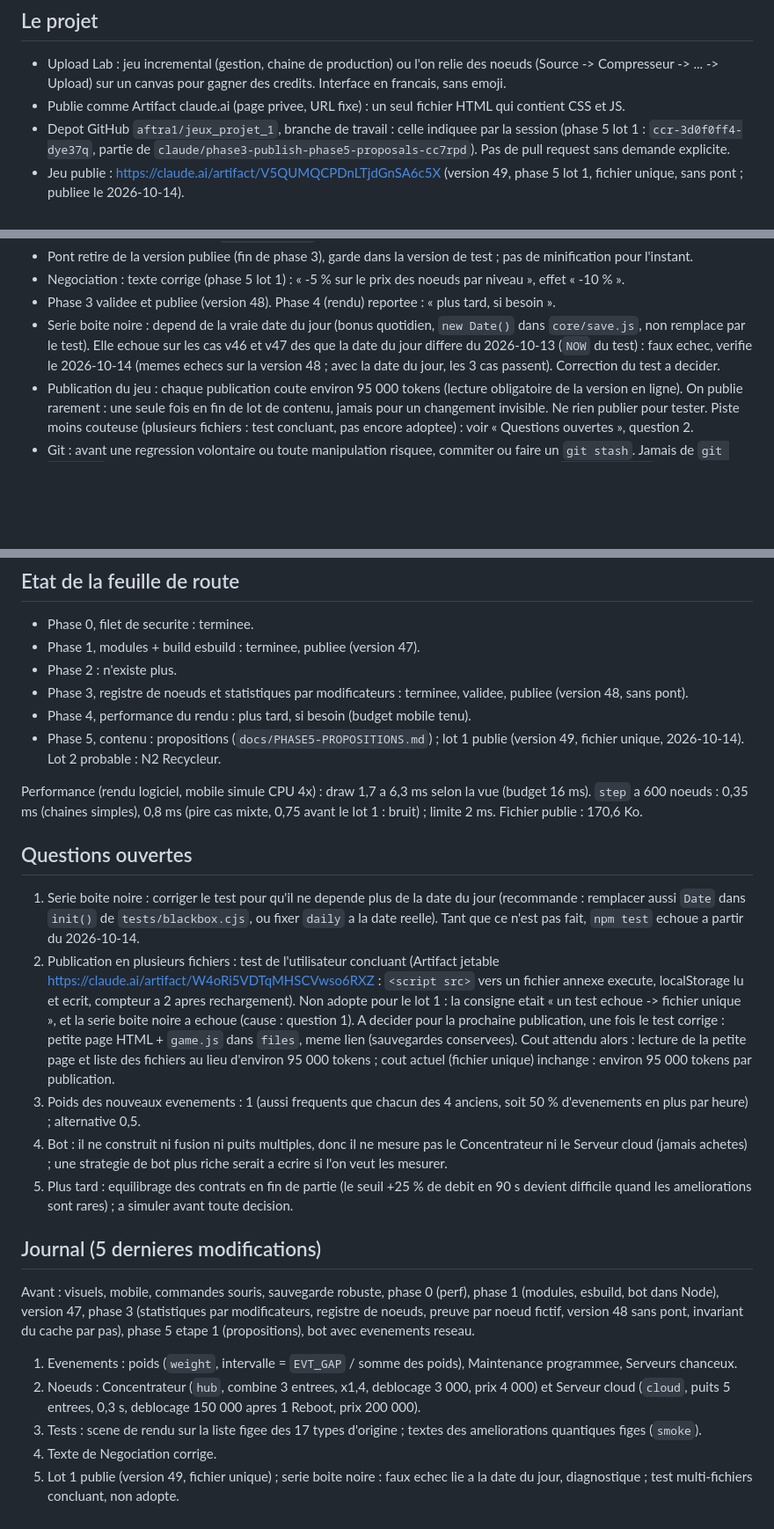
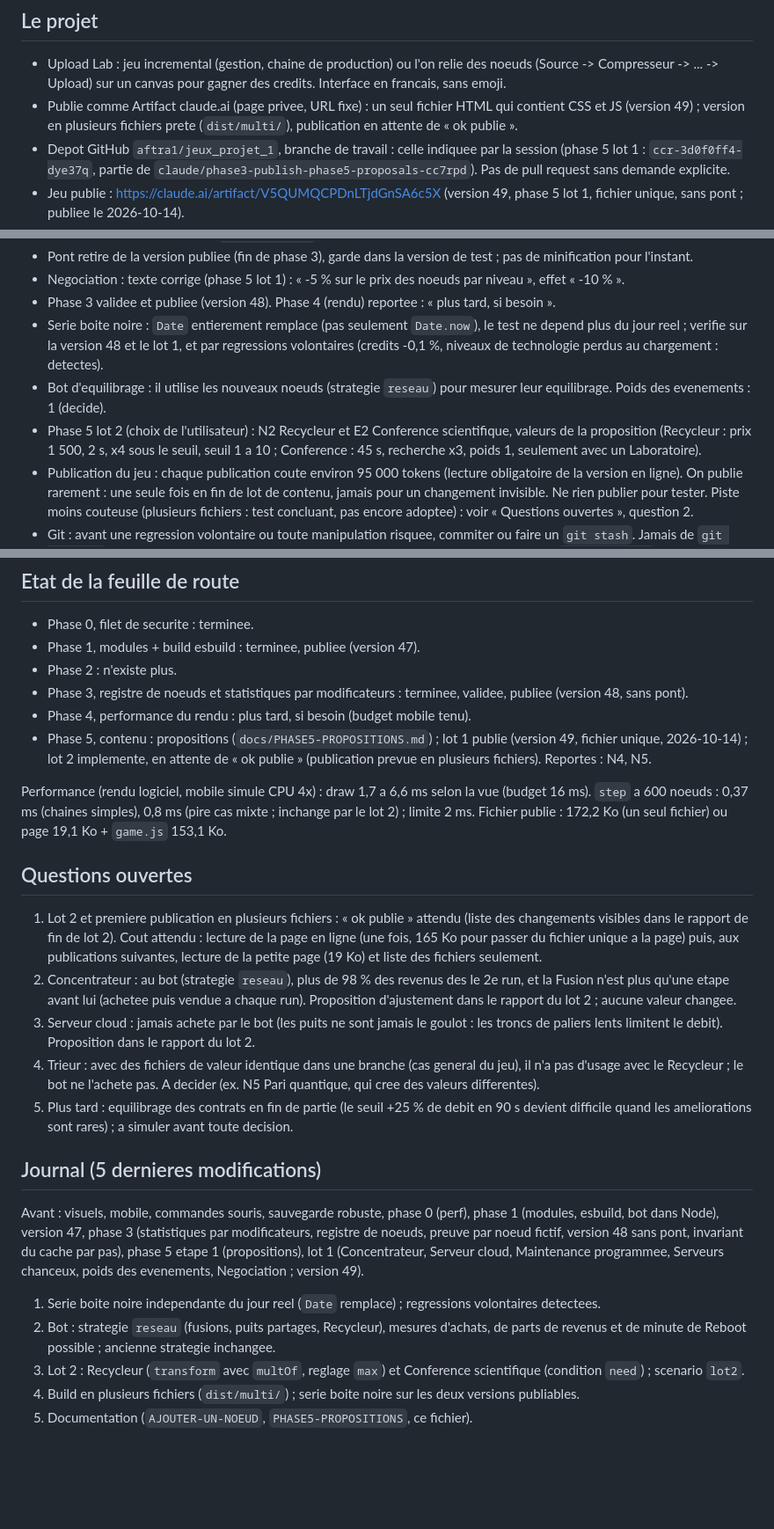
Before and after one commit to Aftra1/Jeux_projet_1, a Markdown page: CLAUDE.md, 3 parts joined by grey strips. Shown at 88% size. Rendered like a GitHub page; blank space fills up the shorter version.

Commit message:
docs : CLAUDE.md, AJOUTER-UN-NOEUD et PHASE5-PROPOSITIONS a jour (lot 2, bot reseau, version en plusieurs fichiers, questions ouvertes)
Co-Authored-By: Claude Opus 5.5 <noreply@anthropic.com>
Claude-Session: https://claude.ai/code/session_01Vds3BC8QsEZNdDGQHwSESU

```diff
--- a/CLAUDE.md
+++ b/CLAUDE.md
@@ -5,7 +5,7 @@ Ce fichier se suffit a lui-meme : il est relu au debut de chaque session et copi
 ## Le projet
 
 - Upload Lab : jeu incremental (gestion, chaine de production) ou l'on relie des noeuds (Source -> Compresseur -> ... -> Upload) sur un canvas pour gagner des credits. Interface en francais, sans emoji.
-- Publie comme Artifact claude.ai (page privee, URL fixe) : un seul fichier HTML qui contient CSS et JS.
+- Publie comme Artifact claude.ai (page privee, URL fixe) : un seul fichier HTML qui contient CSS et JS (version 49) ; version en plusieurs fichiers prete (`dist/multi/`), publication en attente de « ok publie ».
 - Depot GitHub `aftra1/jeux_projet_1`, branche de travail : celle indiquee par la session (phase 5 lot 1 : `ccr-3d0f0ff4-dye37q`, partie de `claude/phase3-publish-phase5-proposals-cc7rpd`). Pas de pull request sans demande explicite.
 - Jeu publie : https://claude.ai/artifact/V5QUMQCPDnLTjdGnSA6c5X (version 49, phase 5 lot 1, fichier unique, sans pont ; publiee le 2026-10-14).
 - Ce document publie : https://claude.ai/artifact/PXGHM5TAQ9JeCsNnTpSCpE (page privee, republiee au meme lien a chaque mise a jour).
@@ -67,7 +67,9 @@ Sauvegarde : localStorage, cle `uploadlab2`, format versionne (`ver`, migrations
 - Pont retire de la version publiee (fin de phase 3), garde dans la version de test ; pas de minification pour l'instant.
 - Negociation : texte corrige (phase 5 lot 1) : « -5 % sur le prix des noeuds par niveau », effet « -10 % ».
 - Phase 3 validee et publiee (version 48). Phase 4 (rendu) reportee : « plus tard, si besoin ».
-- Serie boite noire : depend de la vraie date du jour (bonus quotidien, `new Date()` dans `core/save.js`, non remplace par le test). Elle echoue sur les cas v46 et v47 des que la date du jour differe du 2026-10-13 (`NOW` du test) : faux echec, verifie le 2026-10-14 (memes echecs sur la version 48 ; avec la date du jour, les 3 cas passent). Correction du test a decider.
+- Serie boite noire : `Date` entierement remplace (pas seulement `Date.now`), le test ne depend plus du jour reel ; verifie sur la version 48 et le lot 1, et par regressions volontaires (credits -0,1 %, niveaux de technologie perdus au chargement : detectes).
+- Bot d'equilibrage : il utilise les nouveaux noeuds (strategie `reseau`) pour mesurer leur equilibrage. Poids des evenements : 1 (decide).
+- Phase 5 lot 2 (choix de l'utilisateur) : N2 Recycleur et E2 Conference scientifique, valeurs de la proposition (Recycleur : prix 1 500, 2 s, x4 sous le seuil, seuil 1 a 10 ; Conference : 45 s, recherche x3, poids 1, seulement avec un Laboratoire).
 - Publication du jeu : chaque publication coute environ 95 000 tokens (lecture obligatoire de la version en ligne). On publie rarement : une seule fois en fin de lot de contenu, jamais pour un changement invisible. Ne rien publier pour tester. Piste moins couteuse (plusieurs fichiers : test concluant, pas encore adoptee) : voir « Questions ouvertes », question 2.
 - Git : avant une regression volontaire ou toute manipulation risquee, commiter ou faire un `git stash`. Jamais de `git checkout` sur un fichier modifie non commite (restaurer par une modification inverse ou `git stash pop`).
 - Phase 5 lot 1 (choix de l'utilisateur) : N1 Concentrateur, N3 Serveur cloud, E1 Maintenance programmee, E3 Serveurs chanceux, poids des evenements (frequence par heure des 4 existants inchangee), texte de Negociation. Reportes : N2 Recycleur (prochain lot probable), N4, N5, E2. Changements d'equilibrage voulus ; seuil d'arret : premiers Reboots plus de 30 % plus rapides au bot.
@@ -82,24 +84,24 @@ Sauvegarde : localStorage, cle `uploadlab2`, format versionne (`ver`, migrations
 - Phase 2 : n'existe plus.
 - Phase 3, registre de noeuds et statistiques par modificateurs : terminee, validee, publiee (version 48, sans pont).
 - Phase 4, performance du rendu : plus tard, si besoin (budget mobile tenu).
-- Phase 5, contenu : propositions (`docs/PHASE5-PROPOSITIONS.md`) ; lot 1 publie (version 49, fichier unique, 2026-10-14). Lot 2 probable : N2 Recycleur.
+- Phase 5, contenu : propositions (`docs/PHASE5-PROPOSITIONS.md`) ; lot 1 publie (version 49, fichier unique, 2026-10-14) ; lot 2 implemente, en attente de « ok publie » (publication prevue en plusieurs fichiers). Reportes : N4, N5.
 
-Performance (rendu logiciel, mobile simule CPU 4x) : draw 1,7 a 6,3 ms selon la vue (budget 16 ms). `step` a 600 noeuds : 0,35 ms (chaines simples), 0,8 ms (pire cas mixte, 0,75 avant le lot 1 : bruit) ; limite 2 ms. Fichier publie : 170,6 Ko.
+Performance (rendu logiciel, mobile simule CPU 4x) : draw 1,7 a 6,6 ms selon la vue (budget 16 ms). `step` a 600 noeuds : 0,37 ms (chaines simples), 0,8 ms (pire cas mixte ; inchange par le lot 2) ; limite 2 ms. Fichier publie : 172,2 Ko (un seul fichier) ou page 19,1 Ko + `game.js` 153,1 Ko.
 
 ## Questions ouvertes
 
-1. Serie boite noire : corriger le test pour qu'il ne depende plus de la date du jour (recommande : remplacer aussi `Date` dans `init()` de `tests/blackbox.cjs`, ou fixer `daily` a la date reelle). Tant que ce n'est pas fait, `npm test` echoue a partir du 2026-10-14.
-2. Publication en plusieurs fichiers : test de l'utilisateur concluant (Artifact jetable https://claude.ai/artifact/W4oRi5VDTqMHSCVwso6RXZ : `<script src>` vers un fichier annexe execute, localStorage lu et ecrit, compteur a 2 apres rechargement). Non adopte pour le lot 1 : la consigne etait « un test echoue -> fichier unique », et la serie boite noire a echoue (cause : question 1). A decider pour la prochaine publication, une fois le test corrige : petite page HTML + `game.js` dans `files`, meme lien (sauvegardes conservees). Cout attendu alors : lecture de la petite page et liste des fichiers au lieu d'environ 95 000 tokens ; cout actuel (fichier unique) inchange : environ 95 000 tokens par publication.
-3. Poids des nouveaux evenements : 1 (aussi frequents que chacun des 4 anciens, soit 50 % d'evenements en plus par heure) ; alternative 0,5.
-4. Bot : il ne construit ni fusion ni puits multiples, donc il ne mesure pas le Concentrateur ni le Serveur cloud (jamais achetes) ; une strategie de bot plus riche serait a ecrire si l'on veut les mesurer.
+1. Lot 2 et premiere publication en plusieurs fichiers : « ok publie » attendu (liste des changements visibles dans le rapport de fin de lot 2). Cout attendu : lecture de la page en ligne (une fois, 165 Ko pour passer du fichier unique a la page) puis, aux publications suivantes, lecture de la petite page (19 Ko) et liste des fichiers seulement.
+2. Concentrateur : au bot (strategie `reseau`), plus de 98 % des revenus des le 2e run, et la Fusion n'est plus qu'une etape avant lui (achetee puis vendue a chaque run). Proposition d'ajustement dans le rapport du lot 2 ; aucune valeur changee.
+3. Serveur cloud : jamais achete par le bot (les puits ne sont jamais le goulot : les troncs de paliers lents limitent le debit). Proposition dans le rapport du lot 2.
+4. Trieur : avec des fichiers de valeur identique dans une branche (cas general du jeu), il n'a pas d'usage avec le Recycleur ; le bot ne l'achete pas. A decider (ex. N5 Pari quantique, qui cree des valeurs differentes).
 5. Plus tard : equilibrage des contrats en fin de partie (le seuil +25 % de debit en 90 s devient difficile quand les ameliorations sont rares) ; a simuler avant toute decision.
 
 ## Journal (5 dernieres modifications)
 
-Avant : visuels, mobile, commandes souris, sauvegarde robuste, phase 0 (perf), phase 1 (modules, esbuild, bot dans Node), version 47, phase 3 (statistiques par modificateurs, registre de noeuds, preuve par noeud fictif, version 48 sans pont, invariant du cache par pas), phase 5 etape 1 (propositions), bot avec evenements reseau.
+Avant : visuels, mobile, commandes souris, sauvegarde robuste, phase 0 (perf), phase 1 (modules, esbuild, bot dans Node), version 47, phase 3 (statistiques par modificateurs, registre de noeuds, preuve par noeud fictif, version 48 sans pont, invariant du cache par pas), phase 5 etape 1 (propositions), lot 1 (Concentrateur, Serveur cloud, Maintenance programmee, Serveurs chanceux, poids des evenements, Negociation ; version 49).
 
-1. Evenements : poids (`weight`, intervalle = `EVT_GAP` / somme des poids), Maintenance programmee, Serveurs chanceux.
-2. Noeuds : Concentrateur (`hub`, combine 3 entrees, x1,4, deblocage 3 000, prix 4 000) et Serveur cloud (`cloud`, puits 5 entrees, 0,3 s, deblocage 150 000 apres 1 Reboot, prix 200 000).
-3. Tests : scene de rendu sur la liste figee des 17 types d'origine ; textes des ameliorations quantiques figes (`smoke`).
-4. Texte de Negociation corrige.
-5. Lot 1 publie (version 49, fichier unique) ; serie boite noire : faux echec lie a la date du jour, diagnostique ; test multi-fichiers concluant, non adopte.
+1. Serie boite noire independante du jour reel (`Date` remplace) ; regressions volontaires detectees.
+2. Bot : strategie `reseau` (fusions, puits partages, Recycleur), mesures d'achats, de parts de revenus et de minute de Reboot possible ; ancienne strategie inchangee.
+3. Lot 2 : Recycleur (`transform` avec `multOf`, reglage `max`) et Conference scientifique (condition `need`) ; scenario `lot2`.
+4. Build en plusieurs fichiers (`dist/multi/`) ; serie boite noire sur les deux versions publiables.
+5. Documentation (`AJOUTER-UN-NOEUD`, `PHASE5-PROPOSITIONS`, ce fichier).
```
Also changed, not shown: other parts of CLAUDE.md (+5 -5 lines), docs/AJOUTER-UN-NOEUD.md (+4 -2 lines), docs/PHASE5-PROPOSITIONS.md (+2 -1 lines).
